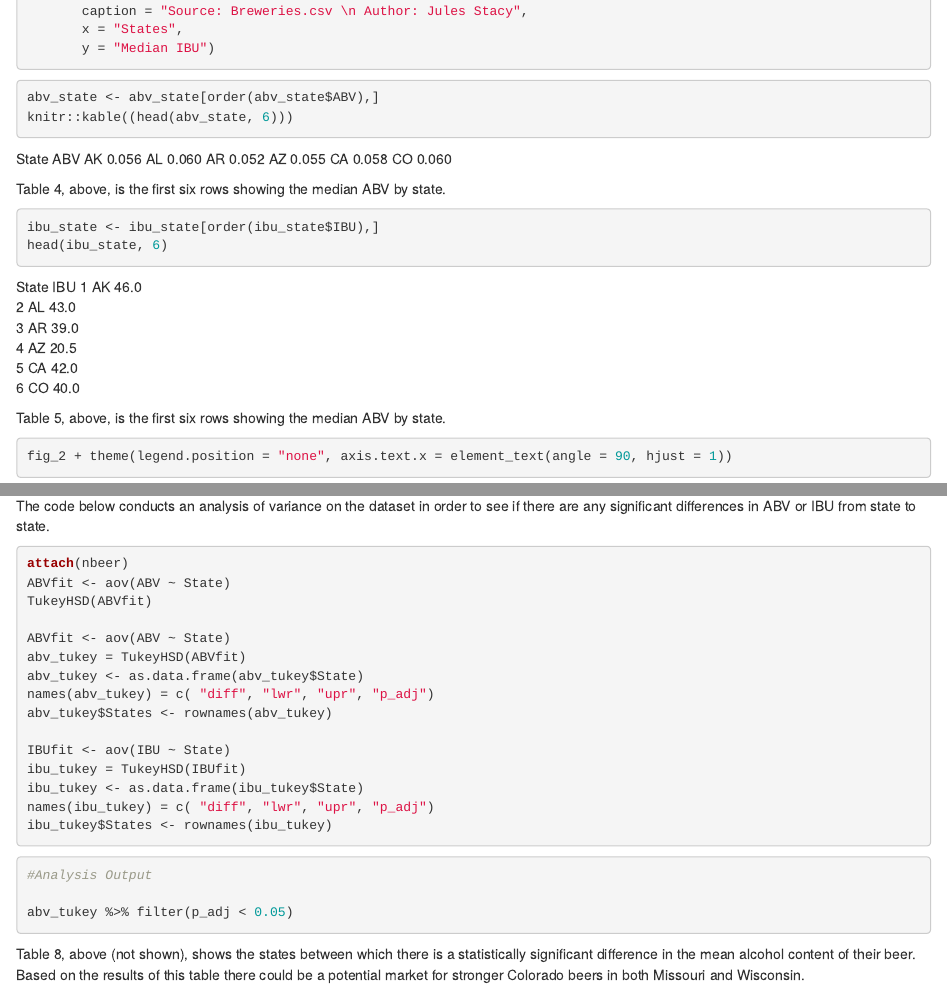
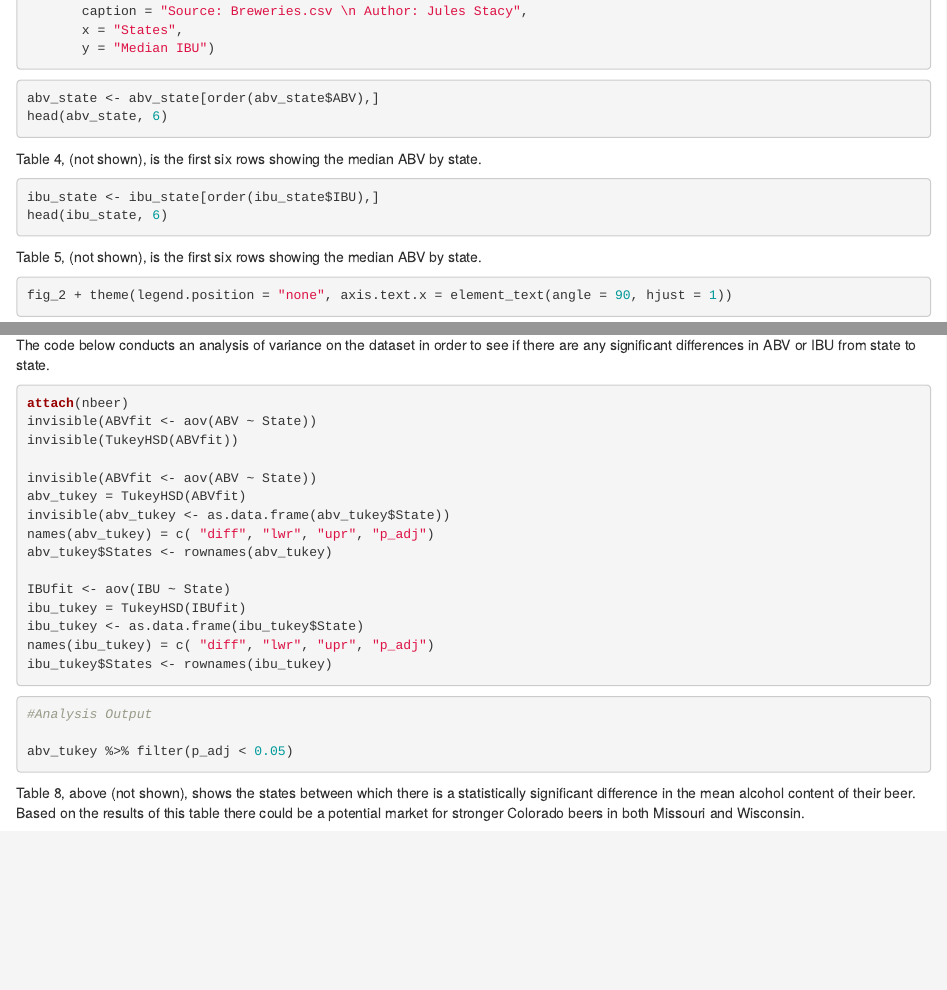
Before and after one commit to jules-stacy/DS6306_Case_Study_01, an R Markdown document (case_study_01.Rmd): the page in a window 1100 px wide, from 2890 px down before the commit and from 2860 px down after it, so that both start at the same text, and a second part further down, joined at a grey line. The pictures show the output file case_study_01.html that the author committed with the source, opened offline.

Commit message:
final commit

````diff
--- a/case_study_01.Rmd
+++ b/case_study_01.Rmd
@@ -138,32 +137,18 @@ fig_3 = ggplot(data=ibu_state, aes(x=reorder(State, IBU), y=IBU, fill=State)) +
 
 ```{r Table 4: Median ABV by State}
 abv_state <- abv_state[order(abv_state$ABV),]
-knitr::kable((head(abv_state, 6)))
+head(abv_state, 6)
 ```
-State   ABV
-AK    0.056
-AL    0.060
-AR    0.052
-AZ    0.055
-CA    0.058
-CO    0.060
 
-Table 4, above, is the first six rows showing the median ABV by state.
+Table 4, (not shown), is the first six rows showing the median ABV by state.
 ```{r Table 5: Mean IBU by State}
 ibu_state <- ibu_state[order(ibu_state$IBU),]
 head(ibu_state, 6)
 
 ```
 
-State IBU
-1	AK	46.0
-2	AL	43.0
-3	AR	39.0
-4	AZ	20.5
-5	CA	42.0
-6	CO	40.0
 
-Table 5, above, is the first six rows showing the median ABV by state.
+Table 5, (not shown), is the first six rows showing the median ABV by state.
 ```{r Figure 2}
 fig_2 + theme(legend.position = "none", axis.text.x = element_text(angle = 90, hjust = 1))
 ```
@@ -454,12 +441,12 @@ Figure 9, above, shows the most common words chosen when naming a beer. The most
 The code below conducts an analysis of variance on the dataset in order to see if there are any significant differences in ABV or IBU from state to state.
 ```{r Problem 9.2, eval = TRUE, echo = TRUE, message=FALSE, results = "hide"}
 attach(nbeer)
-ABVfit <- aov(ABV ~ State)
-TukeyHSD(ABVfit)
+invisible(ABVfit <- aov(ABV ~ State))
+invisible(TukeyHSD(ABVfit))
 
-ABVfit <- aov(ABV ~ State)
+invisible(ABVfit <- aov(ABV ~ State))
 abv_tukey = TukeyHSD(ABVfit)
-abv_tukey <- as.data.frame(abv_tukey$State)
+invisible(abv_tukey <- as.data.frame(abv_tukey$State))
 names(abv_tukey) = c( "diff", "lwr", "upr", "p_adj")
 abv_tukey$States <- rownames(abv_tukey)
 
````
Also changed, not shown: case_study_01.html, case_study_01_files/figure-html/Figure 7-1.png, case_study_01_files/figure-html/Figure 8-1.png, case_study_01.Rmd (27 more changed lines).
